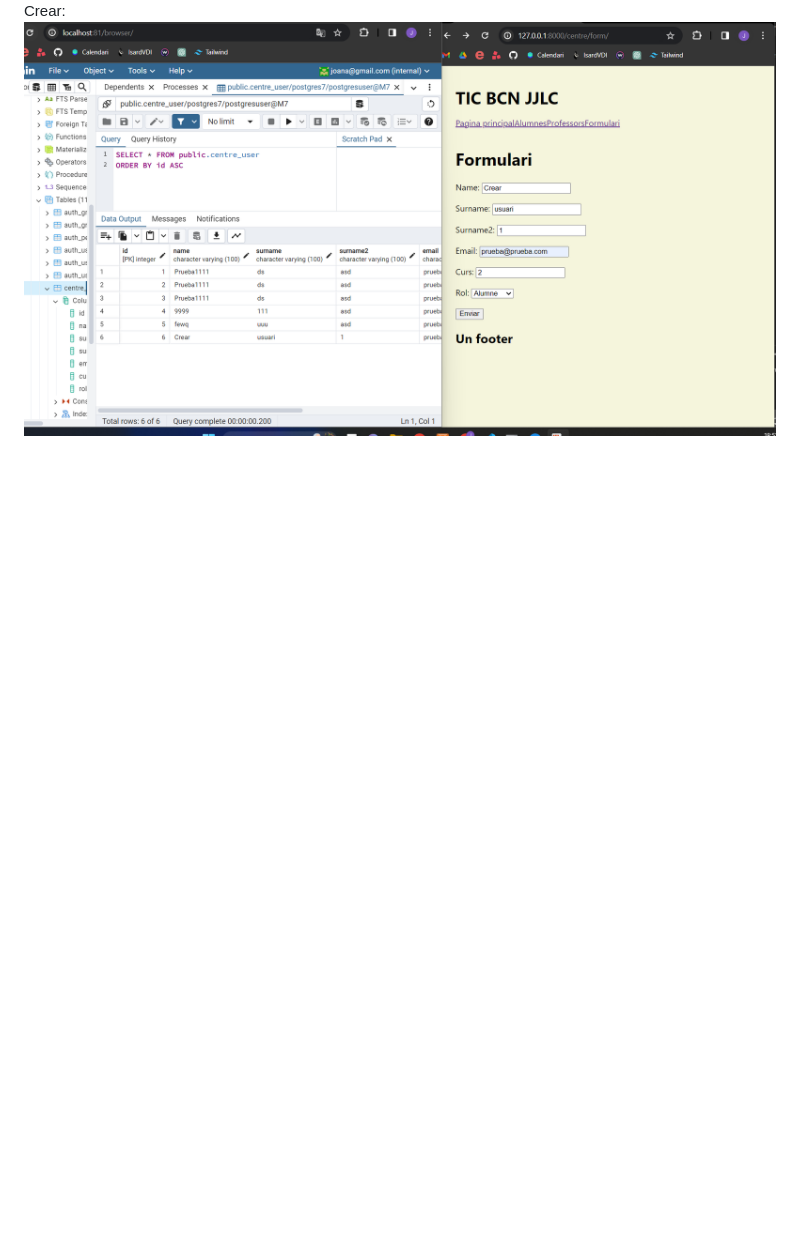
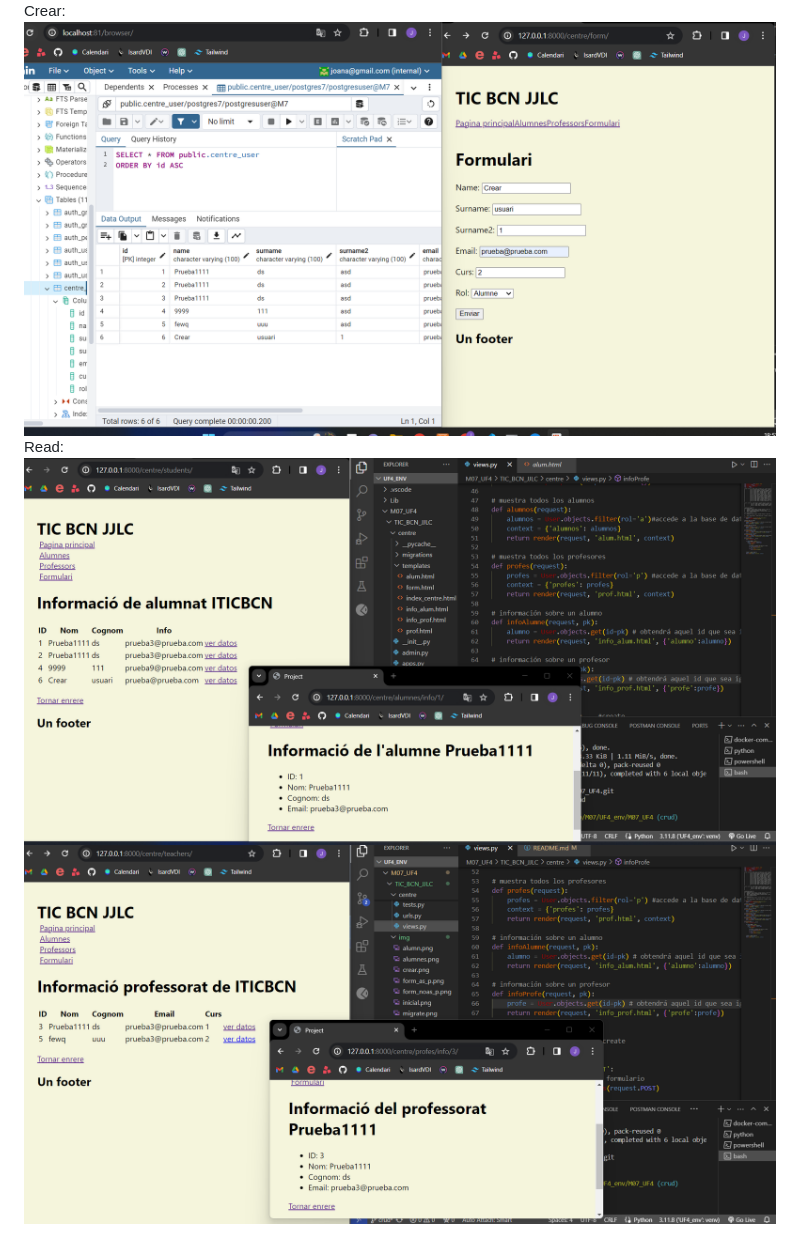
Before and after one commit to jolichh/M07_UF4, a Markdown page: README.md, the part around the change. GitHub-like rendering; pictures changed too: TIC_BCN_JJLC/img/read-alum.png (added), TIC_BCN_JJLC/img/read-profes.png (added); blank space fills up the shorter version.

Commit message:
update readme read

```diff
--- a/README.md
+++ b/README.md
@@ -71,3 +71,6 @@ Abans de crear:
 ![inicial](TIC_BCN_JJLC/img/inicial.png)
 Crear:
 ![create](TIC_BCN_JJLC/img/crear.png)
+Read:
+![read alumnos](TIC_BCN_JJLC/img/read-alum.png)
+![read profesores](TIC_BCN_JJLC/img/read-profes.png)
```
